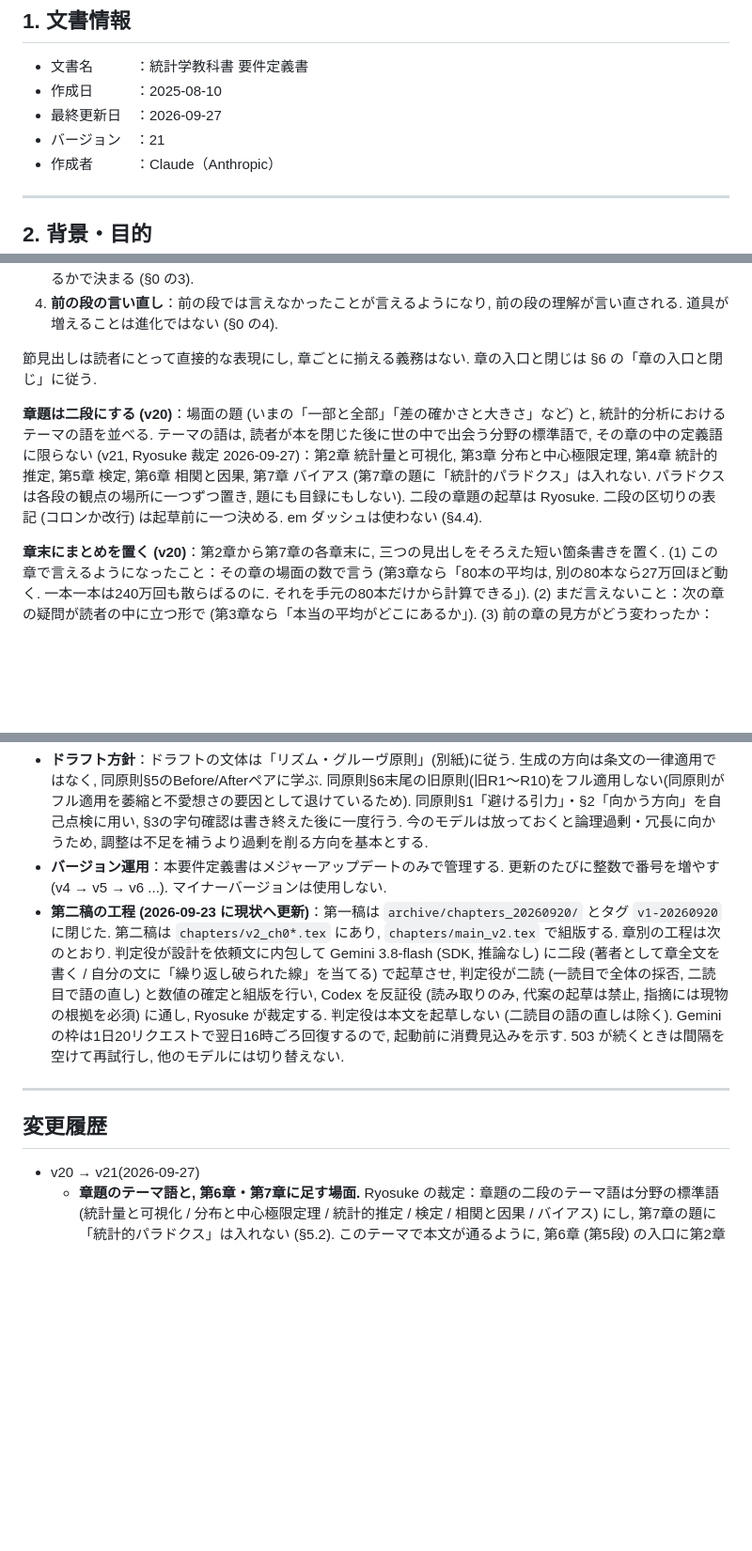
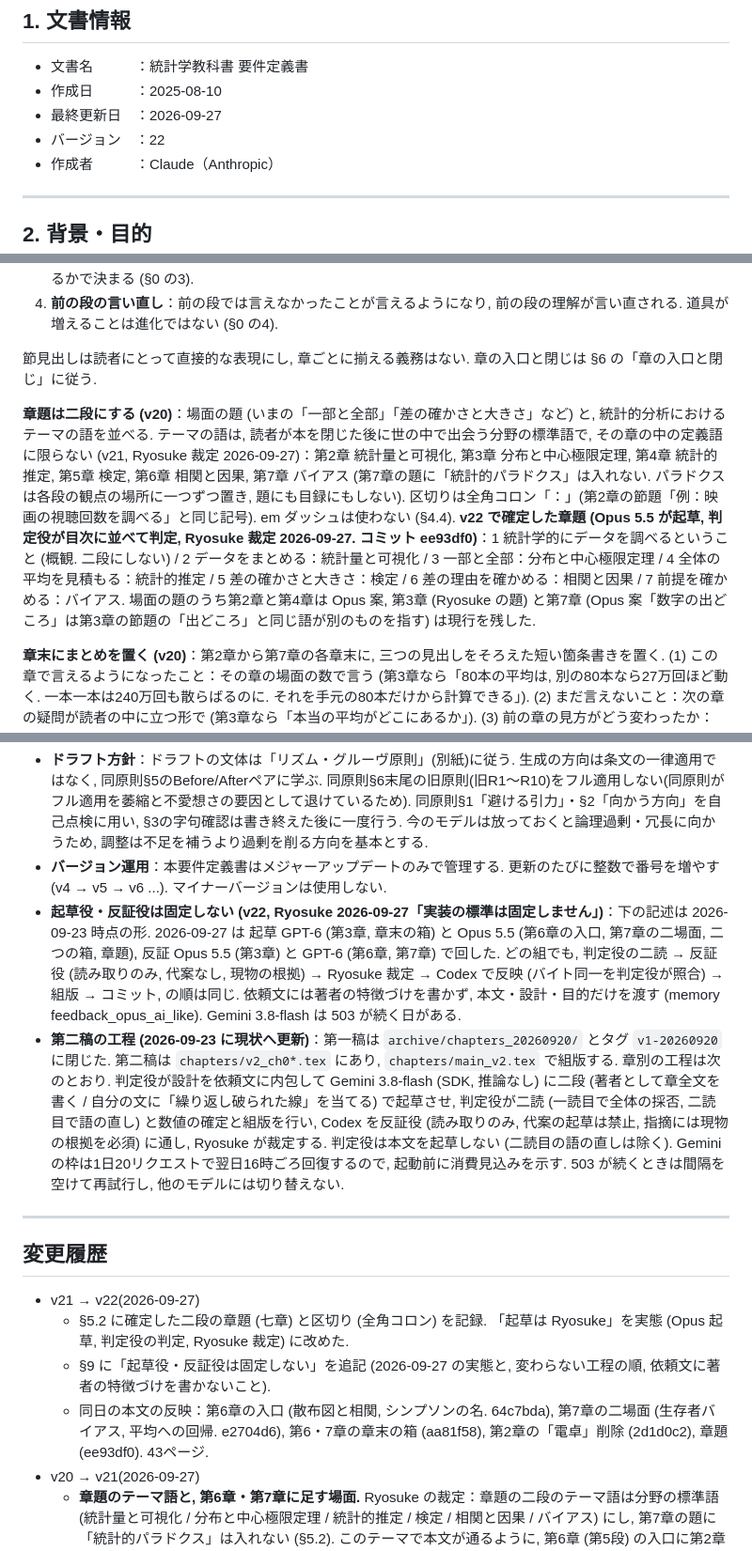
Before and after one commit to lioskM/textbook_statistics, a Markdown page: docs/要件定義書.md, 3 parts joined by grey strips. Shown at 94% size. GitHub-like rendering; blank space fills up the shorter version.

Commit message:
要件定義書 v22: 確定した二段の章題を記録, 起草役・反証役は固定しない
Co-Authored-By: Claude Fable 5.1 <noreply@anthropic.com>

```diff
--- a/docs/要件定義書.md
+++ b/docs/要件定義書.md
@@ -14,7 +14,7 @@
 - 文書名　　　：統計学教科書 要件定義書
 - 作成日　　　：2025-08-10
 - 最終更新日　：2026-09-27
-- バージョン　：21
+- バージョン　：22
 - 作成者　　　：Claude（Anthropic）
 
 ---
@@ -165,7 +165,7 @@
 
 節見出しは読者にとって直接的な表現にし, 章ごとに揃える義務はない. 章の入口と閉じは §6 の「章の入口と閉じ」に従う.
 
-**章題は二段にする (v20)**：場面の題 (いまの「一部と全部」「差の確かさと大きさ」など) と, 統計的分析におけるテーマの語を並べる. テーマの語は, 読者が本を閉じた後に世の中で出会う分野の標準語で, その章の中の定義語に限らない (v21, Ryosuke 裁定 2026-09-27)：第2章 統計量と可視化, 第3章 分布と中心極限定理, 第4章 統計的推定, 第5章 検定, 第6章 相関と因果, 第7章 バイアス (第7章の題に「統計的パラドクス」は入れない. パラドクスは各段の観点の場所に一つずつ置き, 題にも目録にもしない). 二段の章題の起草は Ryosuke. 二段の区切りの表記 (コロンか改行) は起草前に一つ決める. em ダッシュは使わない (§4.4).
+**章題は二段にする (v20)**：場面の題 (いまの「一部と全部」「差の確かさと大きさ」など) と, 統計的分析におけるテーマの語を並べる. テーマの語は, 読者が本を閉じた後に世の中で出会う分野の標準語で, その章の中の定義語に限らない (v21, Ryosuke 裁定 2026-09-27)：第2章 統計量と可視化, 第3章 分布と中心極限定理, 第4章 統計的推定, 第5章 検定, 第6章 相関と因果, 第7章 バイアス (第7章の題に「統計的パラドクス」は入れない. パラドクスは各段の観点の場所に一つずつ置き, 題にも目録にもしない). 区切りは全角コロン「：」(第2章の節題「例：映画の視聴回数を調べる」と同じ記号). em ダッシュは使わない (§4.4). **v22 で確定した章題 (Opus 5.5 が起草, 判定役が目次に並べて判定, Ryosuke 裁定 2026-09-27. コミット ee93df0)**：1 統計学的にデータを調べるということ (概観. 二段にしない) / 2 データをまとめる：統計量と可視化 / 3 一部と全部：分布と中心極限定理 / 4 全体の平均を見積もる：統計的推定 / 5 差の確かさと大きさ：検定 / 6 差の理由を確かめる：相関と因果 / 7 前提を確かめる：バイアス. 場面の題のうち第2章と第4章は Opus 案, 第3章 (Ryosuke の題) と第7章 (Opus 案「数字の出どころ」は第3章の節題の「出どころ」と同じ語が別のものを指す) は現行を残した.
 
 **章末にまとめを置く (v20)**：第2章から第7章の各章末に, 三つの見出しをそろえた短い箇条書きを置く. (1) この章で言えるようになったこと：その章の場面の数で言う (第3章なら「80本の平均は, 別の80本なら27万回ほど動く. 一本一本は240万回も散らばるのに. それを手元の80本だけから計算できる」). (2) まだ言えないこと：次の章の疑問が読者の中に立つ形で (第3章なら「本当の平均がどこにあるか」). (3) 前の章の見方がどう変わったか：§6 各段の「前の段の言い直し」を読者の言葉で (第3章なら, 前の章の平均は計算すれば確かに決まる数だったが, 取り直せば動く数になった). 先頭に, この章が §6「目的に至る段階」の四段階のどこにいるかを一行で添える. 手法の名前を並べない, 著者が「読者はこう変わった」と宣言しない, 内容の一覧にしない. 各項目は一文か二文. 本文の閉じは場面で終わり (§6), 三点はこのまとめが担う. 環境は mybox で題を全章そろえる (題の語は起草時に一つ決める).
 
@@ -267,10 +267,15 @@
 
 - **ドラフト方針**：ドラフトの文体は「リズム・グルーヴ原則」(別紙)に従う. 生成の方向は条文の一律適用ではなく, 同原則§5のBefore/Afterペアに学ぶ. 同原則§6末尾の旧原則(旧R1〜R10)をフル適用しない(同原則がフル適用を萎縮と不愛想さの要因として退けているため). 同原則§1「避ける引力」・§2「向かう方向」を自己点検に用い, §3の字句確認は書き終えた後に一度行う. 今のモデルは放っておくと論理過剰・冗長に向かうため, 調整は不足を補うより過剰を削る方向を基本とする.
 - **バージョン運用**：本要件定義書はメジャーアップデートのみで管理する. 更新のたびに整数で番号を増やす(v4 → v5 → v6 ...). マイナーバージョンは使用しない.
+- **起草役・反証役は固定しない (v22, Ryosuke 2026-09-27「実装の標準は固定しません」)**：下の記述は 2026-09-23 時点の形. 2026-09-27 は 起草 GPT-6 (第3章, 章末の箱) と Opus 5.5 (第6章の入口, 第7章の二場面, 二つの箱, 章題), 反証 Opus 5.5 (第3章) と GPT-6 (第6章, 第7章) で回した. どの組でも, 判定役の二読 → 反証役 (読み取りのみ, 代案なし, 現物の根拠) → Ryosuke 裁定 → Codex で反映 (バイト同一を判定役が照合) → 組版 → コミット, の順は同じ. 依頼文には著者の特徴づけを書かず, 本文・設計・目的だけを渡す (memory feedback_opus_ai_like). Gemini 3.8-flash は 503 が続く日がある.
 - **第二稿の工程 (2026-09-23 に現状へ更新)**：第一稿は `archive/chapters_20260920/` とタグ `v1-20260920` に閉じた. 第二稿は `chapters/v2_ch0*.tex` にあり, `chapters/main_v2.tex` で組版する. 章別の工程は次のとおり. 判定役が設計を依頼文に内包して Gemini 3.8-flash (SDK, 推論なし) に二段 (著者として章全文を書く / 自分の文に「繰り返し破られた線」を当てる) で起草させ, 判定役が二読 (一読目で全体の採否, 二読目で語の直し) と数値の確定と組版を行い, Codex を反証役 (読み取りのみ, 代案の起草は禁止, 指摘には現物の根拠を必須) に通し, Ryosuke が裁定する. 判定役は本文を起草しない (二読目の語の直しは除く). Gemini の枠は1日20リクエストで翌日16時ごろ回復するので, 起動前に消費見込みを示す. 503 が続くときは間隔を空けて再試行し, 他のモデルには切り替えない.
 
 ---
 ## 変更履歴
+- v21 → v22(2026-09-27)
+  - §5.2 に確定した二段の章題 (七章) と区切り (全角コロン) を記録. 「起草は Ryosuke」を実態 (Opus 起草, 判定役の判定, Ryosuke 裁定) に改めた.
+  - §9 に「起草役・反証役は固定しない」を追記 (2026-09-27 の実態と, 変わらない工程の順, 依頼文に著者の特徴づけを書かないこと).
+  - 同日の本文の反映：第6章の入口 (散布図と相関, シンプソンの名. 64c7bda), 第7章の二場面 (生存者バイアス, 平均への回帰. e2704d6), 第6・7章の章末の箱 (aa81f58), 第2章の「電卓」削除 (2d1d0c2), 章題 (ee93df0). 43ページ.
 - v20 → v21(2026-09-27)
   - **章題のテーマ語と, 第6章・第7章に足す場面.** Ryosuke の裁定：章題の二段のテーマ語は分野の標準語 (統計量と可視化 / 分布と中心極限定理 / 統計的推定 / 検定 / 相関と因果 / バイアス) にし, 第7章の題に「統計的パラドクス」は入れない (§5.2). このテーマで本文が通るように, 第6章 (第5段) の入口に第2章の散布図と「相関」の定義 (係数なし) を置き, バークレーに「シンプソンのパラドックス」の名を添える. 第7章 (第6段) の集め方の場所に生存者バイアス, 選び方の場所に平均への回帰を置く. 章の骨と観点は動かさない (§6 第5段・第6段, 本文から外すもの, バイアスの扱い方針).
   - §2 に「足すのは場面であって手法ではない」の線と, 足すかどうかの問いを追記. §7 のページ目安を45ページ前後に.
```
